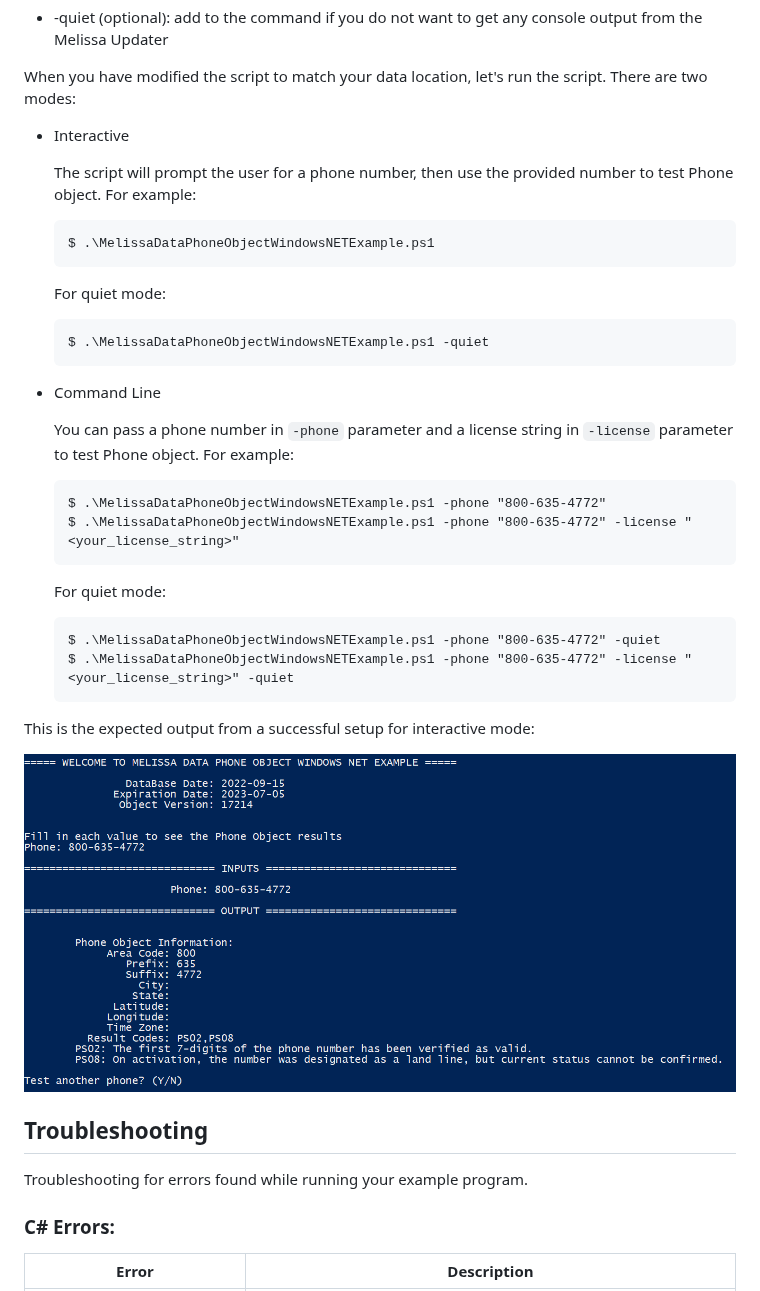
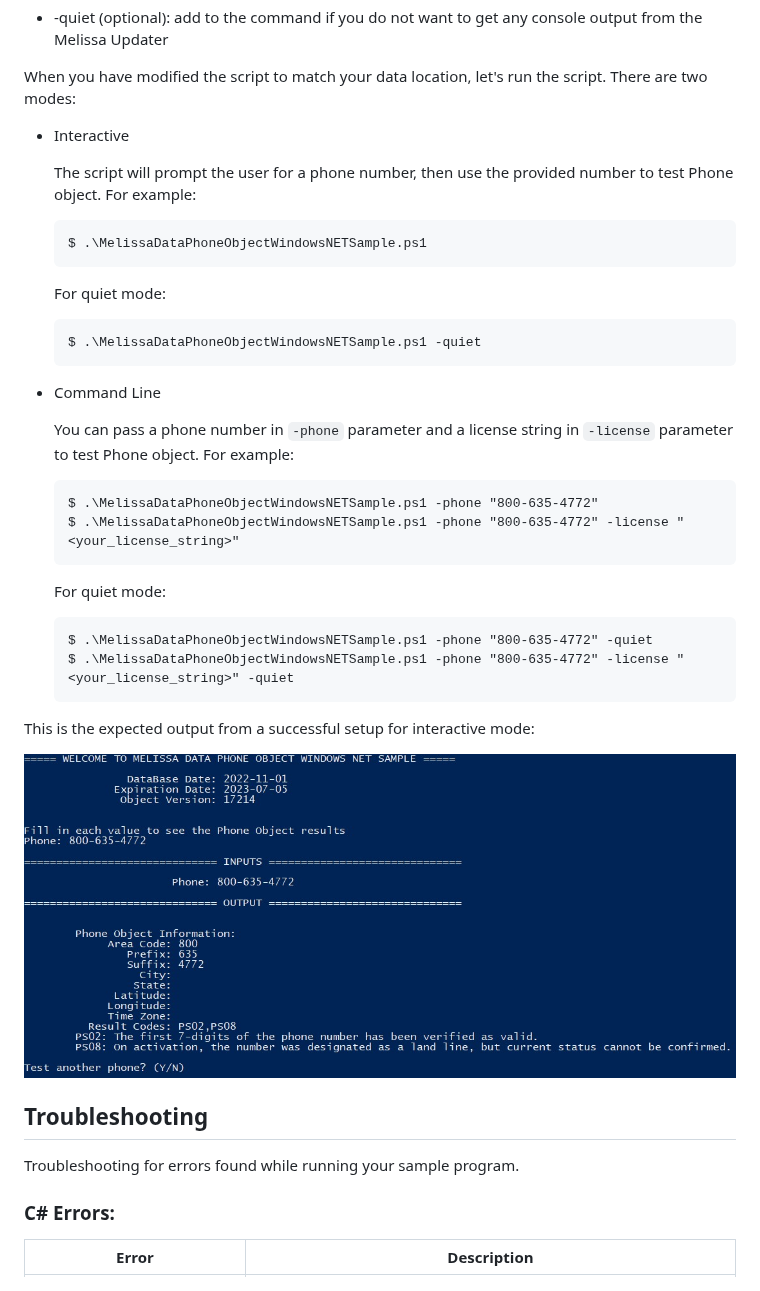
Before and after one commit to MelissaData/PhoneObject-Dotnet, a Markdown page: README.md, the part around one of its changes. GitHub-like rendering; pictures changed too: screenshots/output.jpg.

````diff
--- a/README.md
+++ b/README.md
@@ -127,25 +128,25 @@ Parameters:
 When you have modified the script to match your data location, let's run the script. There are two modes:
 - Interactive
 
-	The script will prompt the user for a phone number, then use the provided number to test Phone object. For example:
+	The script will prompt the user for a phone number, then use the provided number to test Phone object.  For example:
 	```
-	$ .\MelissaDataPhoneObjectWindowsNETExample.ps1
+	$ .\MelissaDataPhoneObjectWindowsNETSample.ps1
 	```
     For quiet mode:
     ```
-    $ .\MelissaDataPhoneObjectWindowsNETExample.ps1 -quiet
+    $ .\MelissaDataPhoneObjectWindowsNETSample.ps1 -quiet
     ```
 - Command Line
 
 	You can pass a phone number in ```-phone``` parameter and a license string in ```-license``` parameter to test Phone object. For example:
 	```
-    $ .\MelissaDataPhoneObjectWindowsNETExample.ps1 -phone "800-635-4772"
-    $ .\MelissaDataPhoneObjectWindowsNETExample.ps1 -phone "800-635-4772" -license "<your_license_string>"
+    $ .\MelissaDataPhoneObjectWindowsNETSample.ps1 -phone "800-635-4772"
+    $ .\MelissaDataPhoneObjectWindowsNETSample.ps1 -phone "800-635-4772" -license "<your_license_string>"
     ```
 	For quiet mode:
     ```
-    $ .\MelissaDataPhoneObjectWindowsNETExample.ps1 -phone "800-635-4772" -quiet
-    $ .\MelissaDataPhoneObjectWindowsNETExample.ps1 -phone "800-635-4772" -license "<your_license_string>" -quiet
+    $ .\MelissaDataPhoneObjectWindowsNETSample.ps1 -phone "800-635-4772" -quiet
+    $ .\MelissaDataPhoneObjectWindowsNETSample.ps1 -phone "800-635-4772" -license "<your_license_string>" -quiet
     ```
 This is the expected output from a successful setup for interactive mode:
 
@@ -154,7 +155,7 @@ This is the expected output from a successful setup for interactive mode:
 
 ## Troubleshooting
 
-Troubleshooting for errors found while running your example program.
+Troubleshooting for errors found while running your sample program.
 
 ### C# Errors:
 
````
Also changed, not shown: other parts of README.md (+17 -16 lines), screenshots/.net3.1.JPG (deleted), screenshots/dotnet_output.png, screenshots/microsoft_website_ss.png (deleted), screenshots/net6.png (added), 14 other files.
